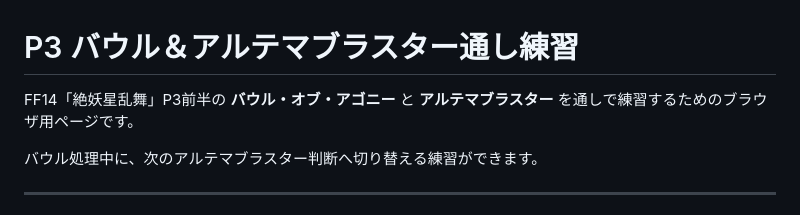
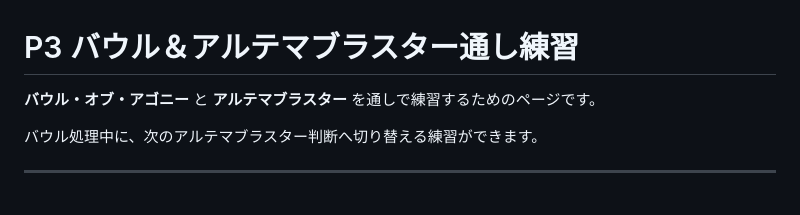
Before and after one commit to pilsnerdrinker/practice-baul-blaster, a Markdown page: README.md, the part around one of its changes. GitHub-like rendering.

```diff
--- a/README.md
+++ b/README.md
@@ -1,6 +1,6 @@
 # P3 バウル＆アルテマブラスター通し練習
 
-FF14「絶妖星乱舞」P3前半の **バウル・オブ・アゴニー** と **アルテマブラスター** を通しで練習するためのブラウザ用ページです。
+ **バウル・オブ・アゴニー** と **アルテマブラスター** を通しで練習するためのページです。
 
 バウル処理中に、次のアルテマブラスター判断へ切り替える練習ができます。
 
```
Also changed, not shown: other parts of README.md (+0 -2 lines).
